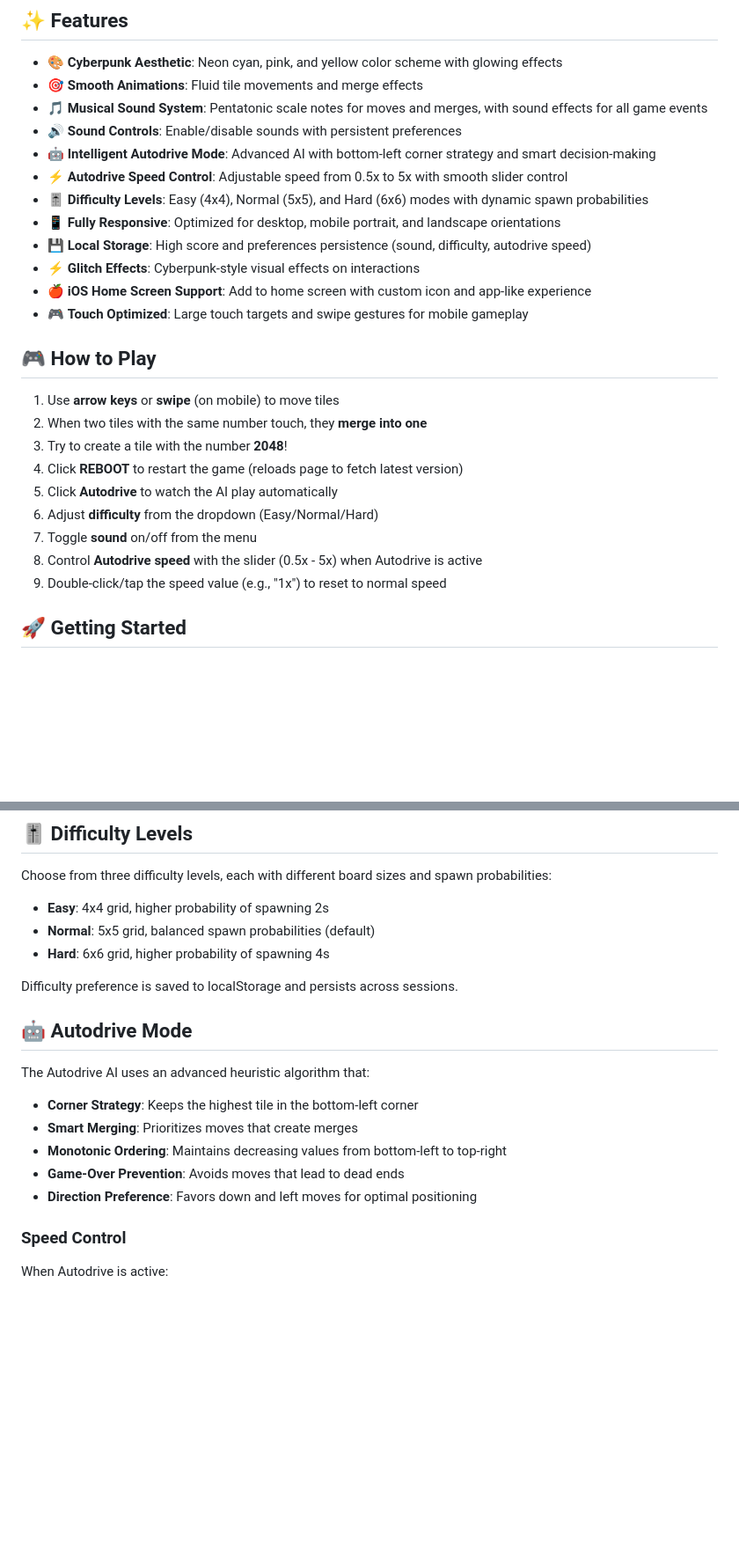
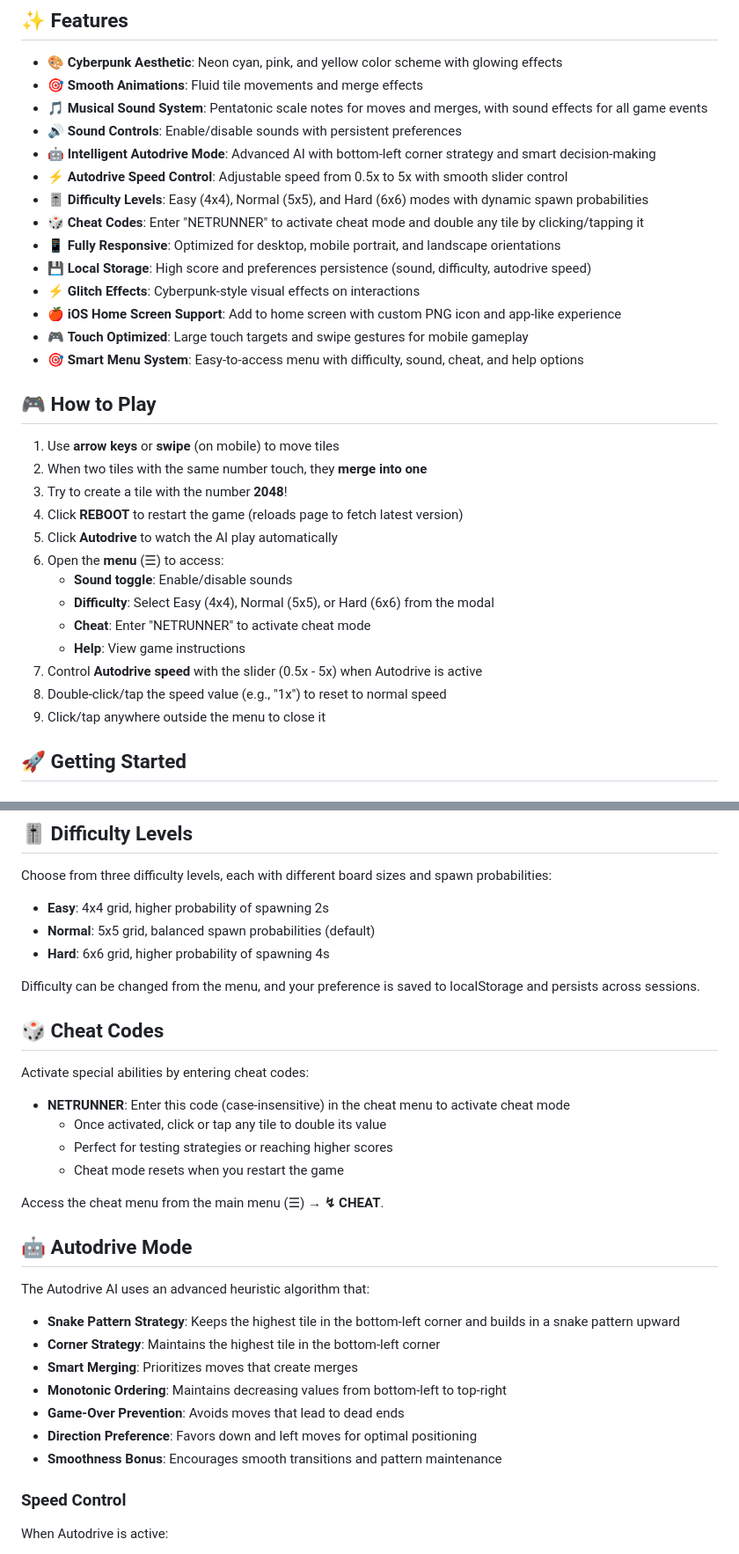
Before and after one commit to A-Strydom/cyberpunk-2048, a Markdown page: README.md, 2 parts joined by grey strips. Shown: that part at 88% size. GitHub-like rendering; blank space fills up the shorter version.

Commit message:
Update README.md to include new features and gameplay instructions. Added sections for cheat codes, enhanced menu options, and clarified difficulty selection process. Updated AI strategy description and project structure for better organization and user understanding.

```diff
--- a/README.md
+++ b/README.md
@@ -16,11 +16,13 @@ A cyberpunk-themed implementation of the classic 2048 puzzle game with stunning
 - 🤖 **Intelligent Autodrive Mode**: Advanced AI with bottom-left corner strategy and smart decision-making
 - ⚡ **Autodrive Speed Control**: Adjustable speed from 0.5x to 5x with smooth slider control
 - 🎚️ **Difficulty Levels**: Easy (4x4), Normal (5x5), and Hard (6x6) modes with dynamic spawn probabilities
+- 🎲 **Cheat Codes**: Enter "NETRUNNER" to activate cheat mode and double any tile by clicking/tapping it
 - 📱 **Fully Responsive**: Optimized for desktop, mobile portrait, and landscape orientations
 - 💾 **Local Storage**: High score and preferences persistence (sound, difficulty, autodrive speed)
 - ⚡ **Glitch Effects**: Cyberpunk-style visual effects on interactions
-- 🍎 **iOS Home Screen Support**: Add to home screen with custom icon and app-like experience
+- 🍎 **iOS Home Screen Support**: Add to home screen with custom PNG icon and app-like experience
 - 🎮 **Touch Optimized**: Large touch targets and swipe gestures for mobile gameplay
+- 🎯 **Smart Menu System**: Easy-to-access menu with difficulty, sound, cheat, and help options
 
 ## 🎮 How to Play
 
@@ -29,10 +31,14 @@ A cyberpunk-themed implementation of the classic 2048 puzzle game with stunning
 3. Try to create a tile with the number **2048**!
 4. Click **REBOOT** to restart the game (reloads page to fetch latest version)
 5. Click **Autodrive** to watch the AI play automatically
-6. Adjust **difficulty** from the dropdown (Easy/Normal/Hard)
-7. Toggle **sound** on/off from the menu
-8. Control **Autodrive speed** with the slider (0.5x - 5x) when Autodrive is active
-9. Double-click/tap the speed value (e.g., "1x") to reset to normal speed
+6. Open the **menu** (☰) to access:
+   - **Sound toggle**: Enable/disable sounds
+   - **Difficulty**: Select Easy (4x4), Normal (5x5), or Hard (6x6) from the modal
+   - **Cheat**: Enter "NETRUNNER" to activate cheat mode
+   - **Help**: View game instructions
+7. Control **Autodrive speed** with the slider (0.5x - 5x) when Autodrive is active
+8. Double-click/tap the speed value (e.g., "1x") to reset to normal speed
+9. Click/tap anywhere outside the menu to close it
 
 ## 🚀 Getting Started
 
@@ -76,17 +82,30 @@ Choose from three difficulty levels, each with different board sizes and spawn p
 - **Normal**: 5x5 grid, balanced spawn probabilities (default)
 - **Hard**: 6x6 grid, higher probability of spawning 4s
 
-Difficulty preference is saved to localStorage and persists across sessions.
+Difficulty can be changed from the menu, and your preference is saved to localStorage and persists across sessions.
+
+## 🎲 Cheat Codes
+
+Activate special abilities by entering cheat codes:
+
+- **NETRUNNER**: Enter this code (case-insensitive) in the cheat menu to activate cheat mode
+  - Once activated, click or tap any tile to double its value
+  - Perfect for testing strategies or reaching higher scores
+  - Cheat mode resets when you restart the game
+
+Access the cheat menu from the main menu (☰) → **↯ CHEAT**.
 
 ## 🤖 Autodrive Mode
 
 The Autodrive AI uses an advanced heuristic algorithm that:
 
-- **Corner Strategy**: Keeps the highest tile in the bottom-left corner
+- **Snake Pattern Strategy**: Keeps the highest tile in the bottom-left corner and builds in a snake pattern upward
+- **Corner Strategy**: Maintains the highest tile in the bottom-left corner
 - **Smart Merging**: Prioritizes moves that create merges
 - **Monotonic Ordering**: Maintains decreasing values from bottom-left to top-right
 - **Game-Over Prevention**: Avoids moves that lead to dead ends
 - **Direction Preference**: Favors down and left moves for optimal positioning
+- **Smoothness Bonus**: Encourages smooth transitions and pattern maintenance
 
 ### Speed Control
 
```
Also changed, not shown: other parts of README.md (+16 -1 lines).
